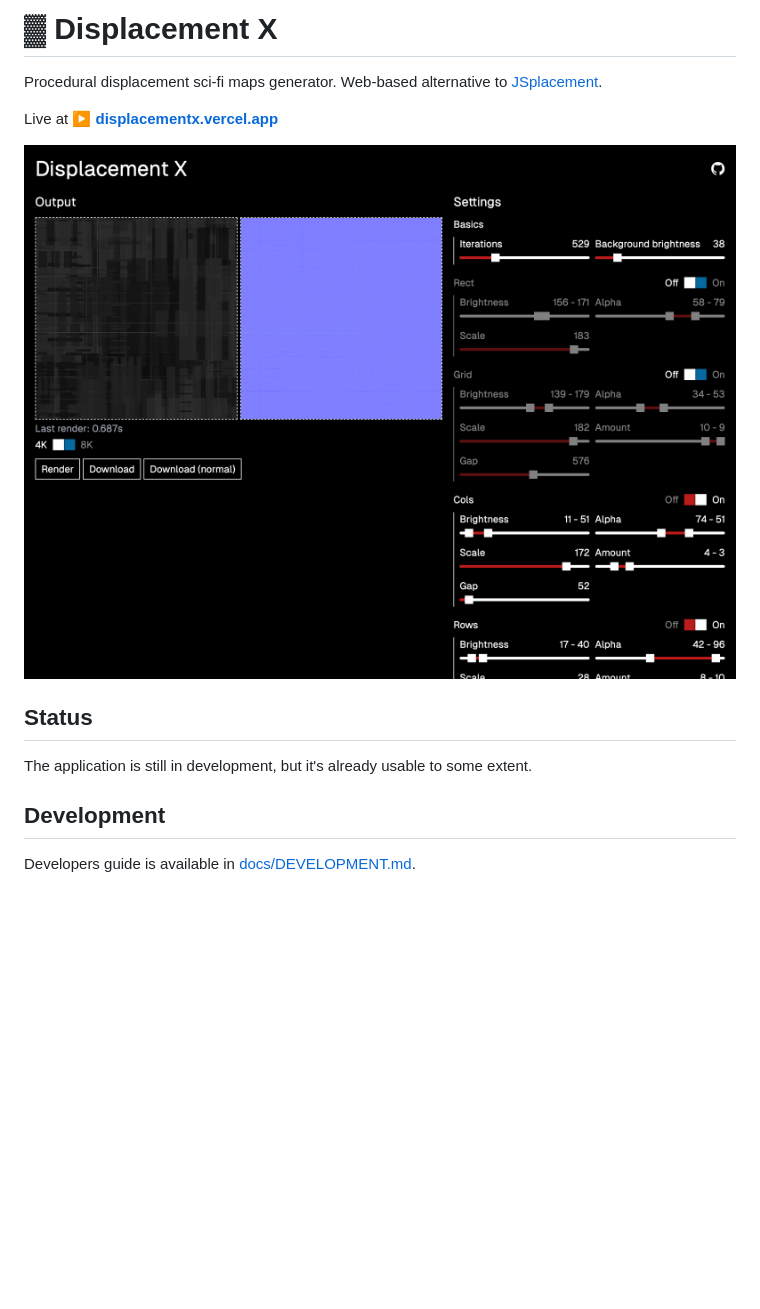
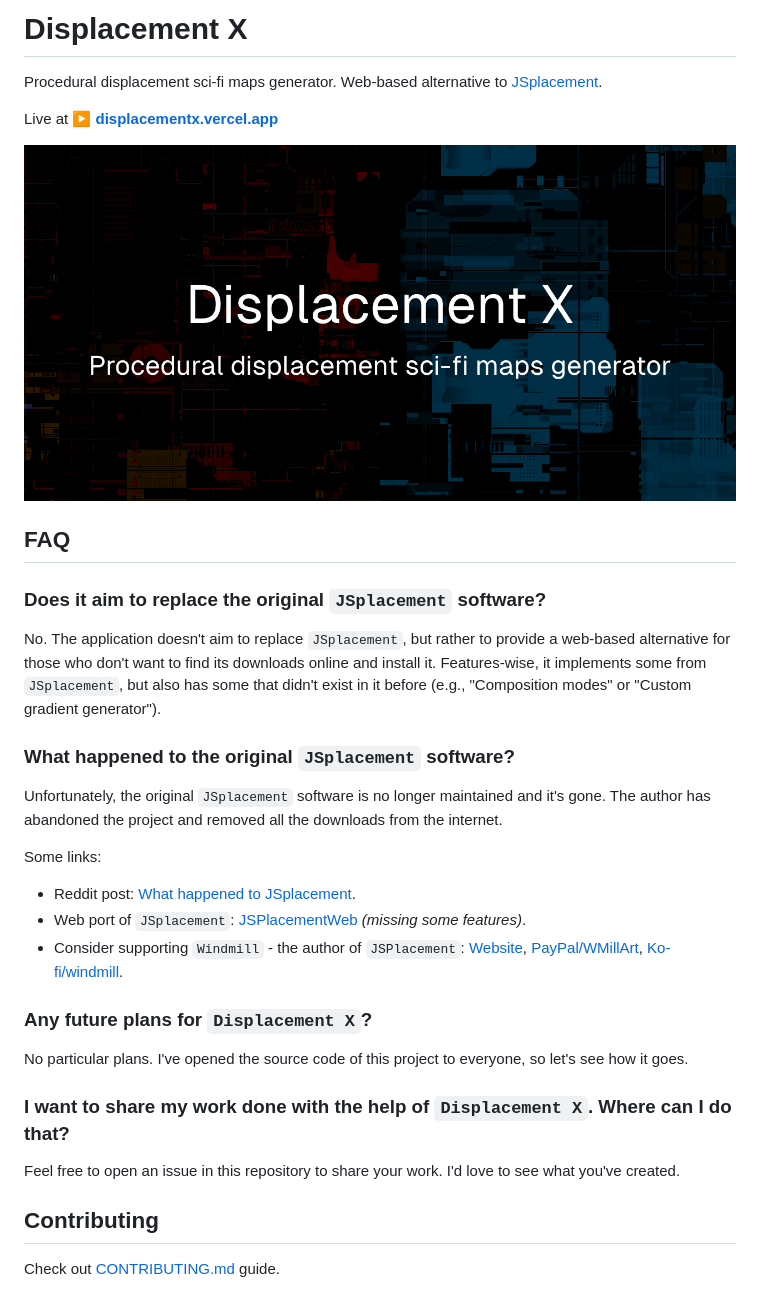
Before and after one commit to satelllte/displacementx, a Markdown page: README.md, the part around the change. Rendered like a GitHub page; pictures changed too: docs/screenshot.png (deleted), public/og.png; blank space fills up the shorter version.

```diff
--- a/README.md
+++ b/README.md
@@ -1,15 +1,35 @@
-# ▓ Displacement X
+# Displacement X
 
 Procedural displacement sci-fi maps generator. Web-based alternative to [JSplacement](https://www.google.com/search?q=JSplacement).
 
 Live at ▶ **[displacementx.vercel.app](https://displacementx.vercel.app/)**
 
-<img src="./docs/screenshot.png" alt="Displacement X application screenshot"/>
+<img src="./public/og.png" alt="Displacement X - social image preview"/>
 
-## Status
+## FAQ
 
-The application is still in development, but it's already usable to some extent.
+### Does it aim to replace the original `JSplacement` software?
 
-## Development
+No. The application doesn't aim to replace `JSplacement`, but rather to provide a web-based alternative for those who don't want to find its downloads online and install it. Features-wise, it implements some from `JSplacement`, but also has some that didn't exist in it before (e.g., "Composition modes" or "Custom gradient generator").
 
-Developers guide is available in [docs/DEVELOPMENT.md](docs/DEVELOPMENT.md).
+### What happened to the original `JSplacement` software?
+
+Unfortunately, the original `JSplacement` software is no longer maintained and it's gone. The author has abandoned the project and removed all the downloads from the internet.
+
+Some links:
+
+- Reddit post: [What happened to JSplacement](https://www.reddit.com/r/blender/comments/zfwmjr/does_anyone_know_what_happened_to_jsplacement/).
+- Web port of `JSplacement`: [JSPlacementWeb](https://github.com/satelllte/JSPlacementWeb) _(missing some features)_.
+- Consider supporting `Windmill` - the author of `JSPlacement`: [Website](https://windmillart.net/), [PayPal/WMillArt](https://www.paypal.com/paypalme/WMillArt), [Ko-fi/windmill](https://ko-fi.com/windmill).
+
+### Any future plans for `Displacement X`?
+
+No particular plans. I've opened the source code of this project to everyone, so let's see how it goes.
+
+### I want to share my work done with the help of `Displacement X`. Where can I do that?
+
+Feel free to open an issue in this repository to share your work. I'd love to see what you've created.
+
+## Contributing
+
+Check out [CONTRIBUTING.md](./CONTRIBUTING.md) guide.
```
Also changed, not shown: .github/ISSUE_TEMPLATE/bug_report.md (added, +43 -0 lines), .github/ISSUE_TEMPLATE/feature_request.md (added, +13 -0 lines), .github/ISSUE_TEMPLATE/other.md (added, +11 -0 lines), CONTRIBUTING.md (added, +10 -0 lines), DEVELOPMENT.md (renamed from docs/DEVELOPMENT.md), 4 other files.
